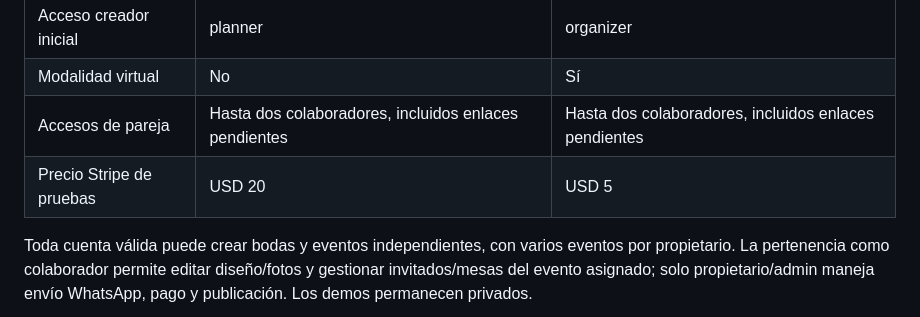
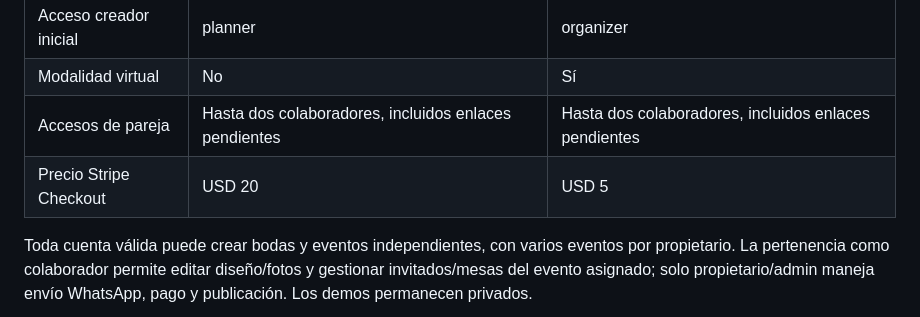
Before and after one commit to lucast1574/thedate.now-back, a Markdown page: docs/backend-map.md, the part around the change. Rendered like a GitHub page.

```diff
--- a/docs/backend-map.md
+++ b/docs/backend-map.md
@@ -34,7 +34,7 @@ No se presenta esta arquitectura como una garantía de perfección: sus invarian
 | Acceso creador inicial | planner | organizer |
 | Modalidad virtual | No | Sí |
 | Accesos de pareja | Hasta dos colaboradores, incluidos enlaces pendientes | Hasta dos colaboradores, incluidos enlaces pendientes |
-| Precio Stripe de pruebas | USD 20 | USD 5 |
+| Precio Stripe Checkout | USD 20 | USD 5 |
 
 Toda cuenta válida puede crear bodas y eventos independientes, con varios eventos por propietario. La pertenencia como colaborador permite editar diseño/fotos y gestionar invitados/mesas del evento asignado; solo propietario/admin maneja envío WhatsApp, pago y publicación. Los demos permanecen privados.
 
```
Also changed, not shown: README.md (+2 -2 lines).
